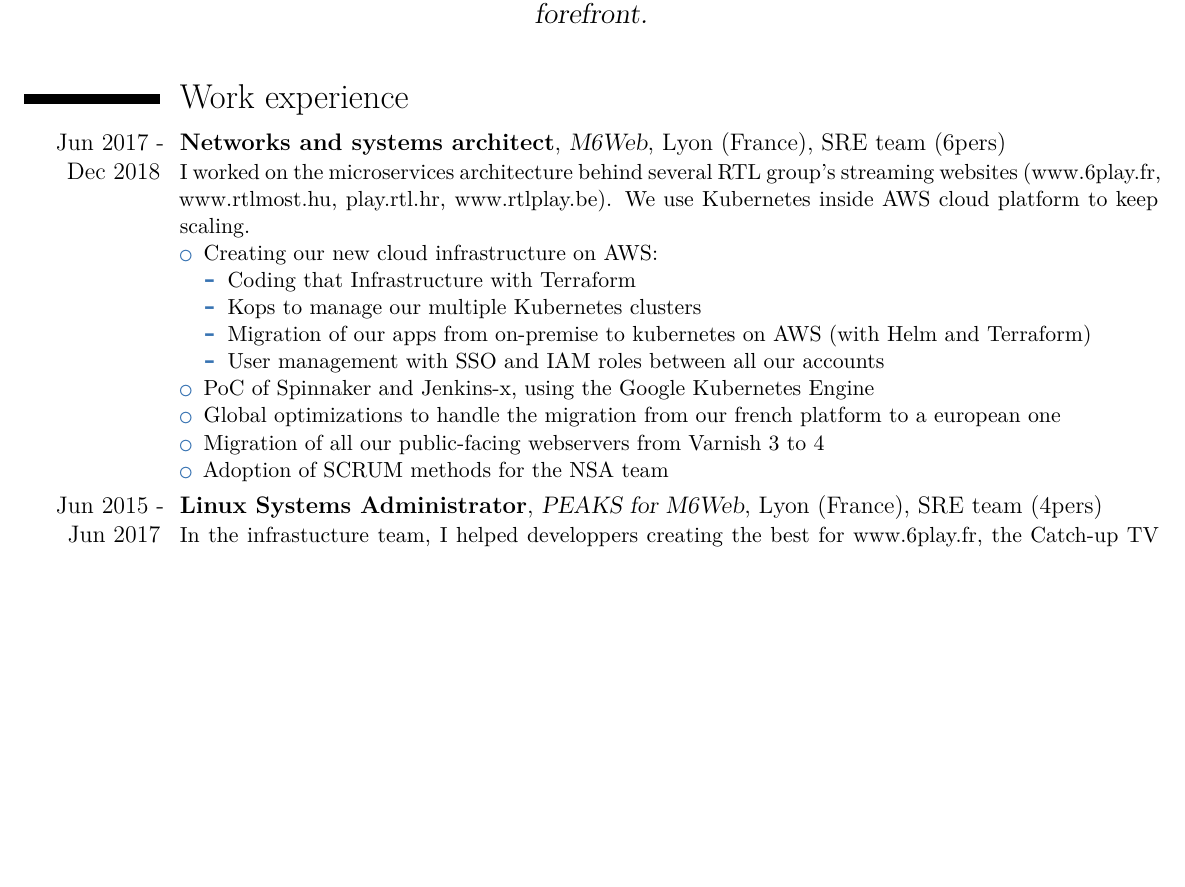
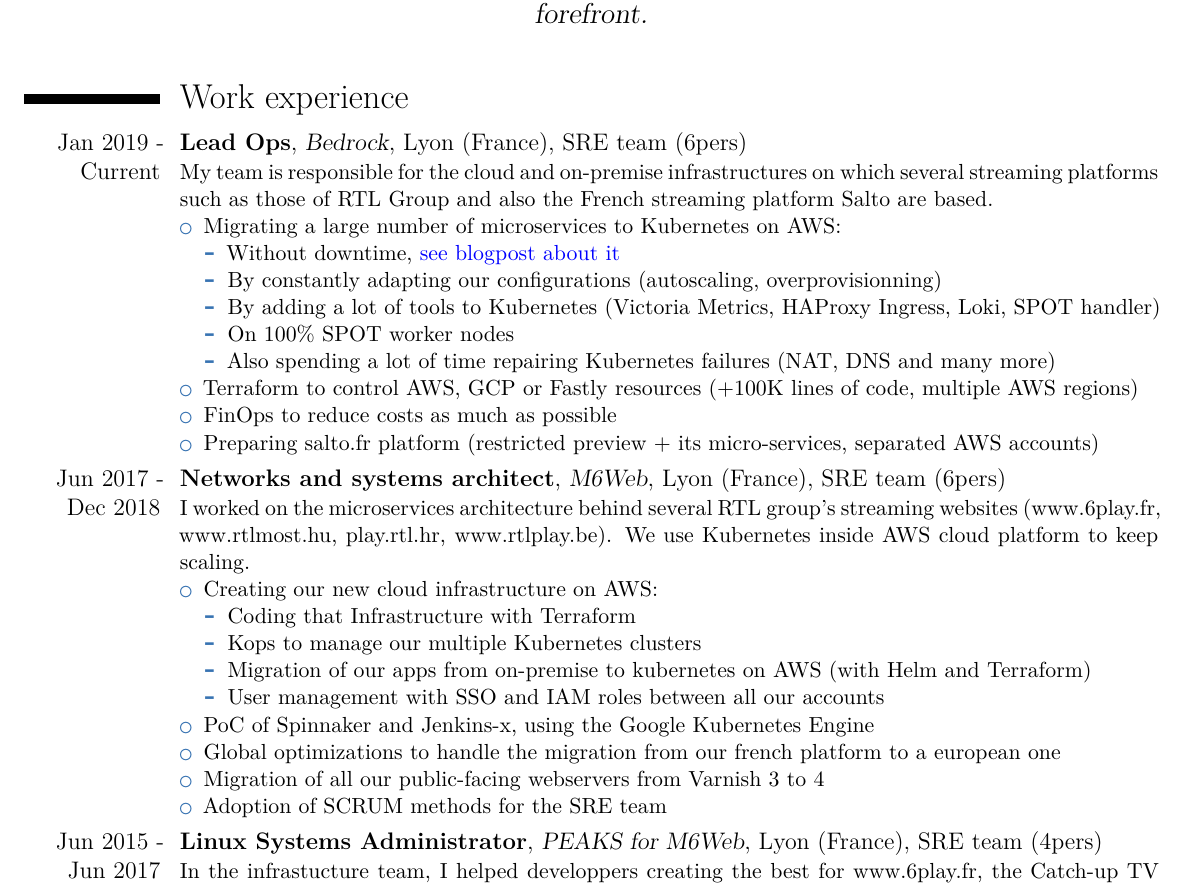
Before and after one commit to vgallissot/cv, a LaTeX CV (cv.tex): part of page 1 of 2, cut so that both start at the same text, the shorter picture padded with empty space. Compiled offline with XeLaTeX.

Commit message:
feat(2019): Finished adding 2019 experience
* add some spaces all around document
* move commented ideas into concrete items
* rephrase some ideas

```diff
--- a/cv.tex
+++ b/cv.tex
@@ -44,28 +44,21 @@
 \section{Work experience}
 %\cventry{date start - date end}{Job title}{Company name}{Location}{Team details}{General Job description: will be on newline: no longer tha 1-2 lines}  % arguments 3 to 6 can be left empty
 
-
-% ## \cventry{Jan 2019 - Current}{Lead Ops}{Bedrock}{Lyon (France)}{SRE team (6pers)}
-% ## {My team is responsible of cloud & on-premise infrastructures on which rely several RTL group streaming platforms and also the French streaming platform Salto.
-
-% ## multiple AWS regions
-% ## FinOps to reduce costs as much as possible
-% ## terraform to control AWS, GCP or Fastly resources (100K lines of code)
-% ## several kubernetes clusters
-% ## * using HAProxy ingress controller
-% ## * VPC CNI to take best advantage of AWS networks
-% ##
-% ## migration all apps in the cloud (all but fronts + bo + data + video)
-% ## repair kubernetes failures (NAT, DNS)
-% ## stabilizing kubernetes autoscaling + metrics + logging + ingress
-% ##
-% ## Preparing Salto platform: restricted access to a lot of micro-services, opening external video contributions
-% ##
-% ##
-% ## multi-tenant:
-% ## * multi-CDN (all terraformed)
-% ## * tenant are agnostic from one to another
-% ##
+\cventry{Jan 2019 - Current}{Lead Ops}{Bedrock}{Lyon (France)}{SRE team (6pers)}
+{My team is responsible for the cloud and on-premise infrastructures on which several streaming platforms such as those of RTL Group and also the French streaming platform Salto are based.
+\begin{itemize}
+  \item Migrating a large number of microservices to Kubernetes on AWS:
+  \begin{itemize}
+    \item Without downtime, \href{https://tech.bedrockstreaming.com/Migrating-production-apps-from-on-premise-to-the-cloud-with-no-downtime/}{\color{blue}see blogpost about it}
+    \item By constantly adapting our configurations (autoscaling, overprovisionning)
+    \item By adding a lot of tools to Kubernetes (Victoria Metrics, HAProxy Ingress, Loki, SPOT handler)
+    \item On 100\% SPOT worker nodes
+    \item Also spending a lot of time repairing Kubernetes failures (NAT, DNS and many more)
+  \end{itemize}
+  \item Terraform to control AWS, GCP or Fastly resources (+100K lines of code, multiple AWS regions)
+  \item FinOps to reduce costs as much as possible
+  \item Preparing salto.fr platform (restricted preview + its micro-services, separated AWS accounts)
+\end{itemize}}
 
 
 \cventry{Jun 2017 - Dec 2018}{Networks and systems architect}{M6Web}{Lyon (France)}{SRE team (6pers)}
@@ -81,8 +74,9 @@
   \item PoC of Spinnaker and Jenkins-x, using the Google Kubernetes Engine
   \item Global optimizations to handle the migration from our french platform to a european one
   \item Migration of all our public-facing webservers from Varnish 3 to 4
-  \item Adoption of SCRUM methods for the NSA team
+  \item Adoption of SCRUM methods for the SRE team
 \end{itemize}}
+
 
 \cventry{Jun 2015 - Jun 2017}{Linux Systems Administrator}{PEAKS for M6Web}{Lyon (France)}{SRE team (4pers)}
 {In the infrastucture team, I helped developpers creating the best for www.6play.fr, the Catch-up TV website of TV channels (M6, W9, Teva...) by providing them the needed infrastructure tools, autonomy on deployments, Continuous Integration, etc.
```
Also changed, not shown: cv.pdf, cv.tex (8 more changed lines).
